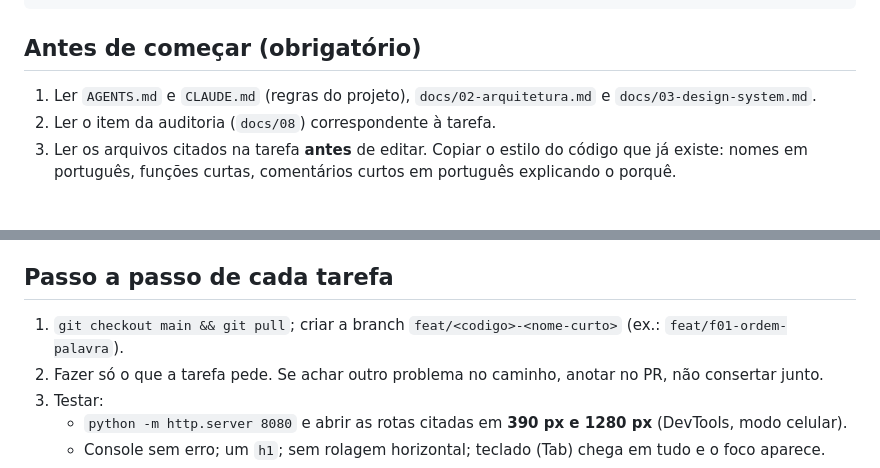
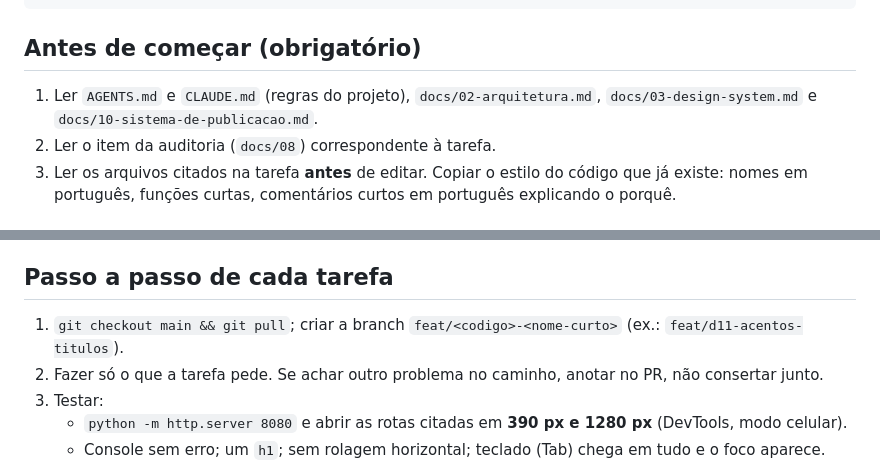
Before and after one commit to nilknarfsam/site-samfieldsoak, a Markdown page: docs/09-plano-de-melhorias.md, 2 parts joined by grey strips. Rendered like a GitHub page.

```diff
--- a/docs/09-plano-de-melhorias.md
+++ b/docs/09-plano-de-melhorias.md
@@ -16,7 +16,7 @@ Não faça merge. Me mostre o que mudou e as rotas para eu conferir.
 
 ## Antes de começar (obrigatório)
 
-1. Ler `AGENTS.md` e `CLAUDE.md` (regras do projeto), `docs/02-arquitetura.md` e `docs/03-design-system.md`.
+1. Ler `AGENTS.md` e `CLAUDE.md` (regras do projeto), `docs/02-arquitetura.md`, `docs/03-design-system.md` e `docs/10-sistema-de-publicacao.md`.
 2. Ler o item da auditoria (`docs/08`) correspondente à tarefa.
 3. Ler os arquivos citados na tarefa **antes** de editar. Copiar o estilo do código que já existe: nomes em português, funções curtas, comentários curtos em português explicando o porquê.
 
@@ -33,7 +33,7 @@ Não faça merge. Me mostre o que mudou e as rotas para eu conferir.
 
 ## Passo a passo de cada tarefa
 
-1. `git checkout main && git pull`; criar a branch `feat/<codigo>-<nome-curto>` (ex.: `feat/f01-ordem-palavra`).
+1. `git checkout main && git pull`; criar a branch `feat/<codigo>-<nome-curto>` (ex.: `feat/d11-acentos-titulos`).
 2. Fazer só o que a tarefa pede. Se achar outro problema no caminho, anotar no PR, não consertar junto.
 3. Testar:
    - `python -m http.server 8080` e abrir as rotas citadas em **390 px e 1280 px** (DevTools, modo celular).
```
Also changed, not shown: docs/10-sistema-de-publicacao.md (+1 -1 lines).
